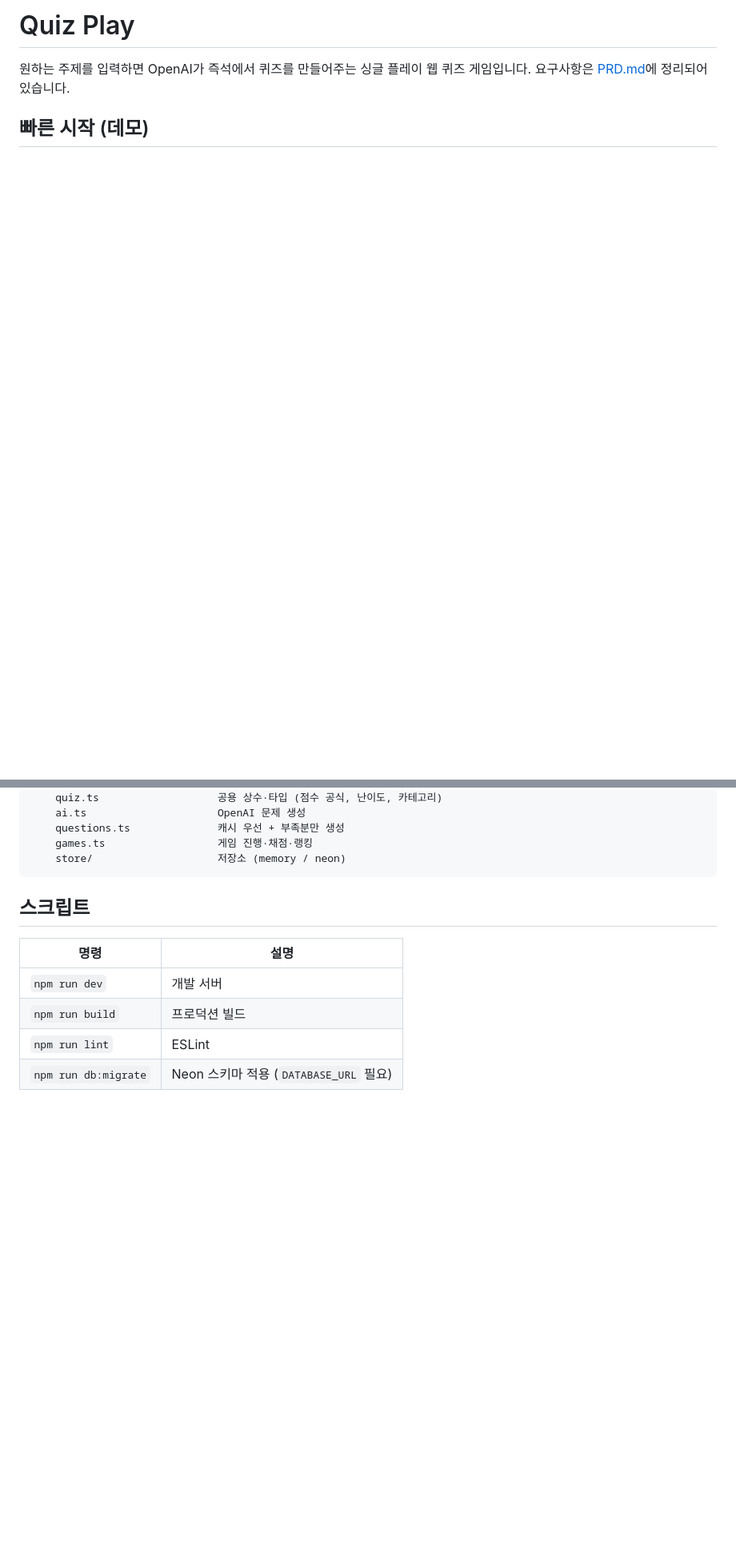
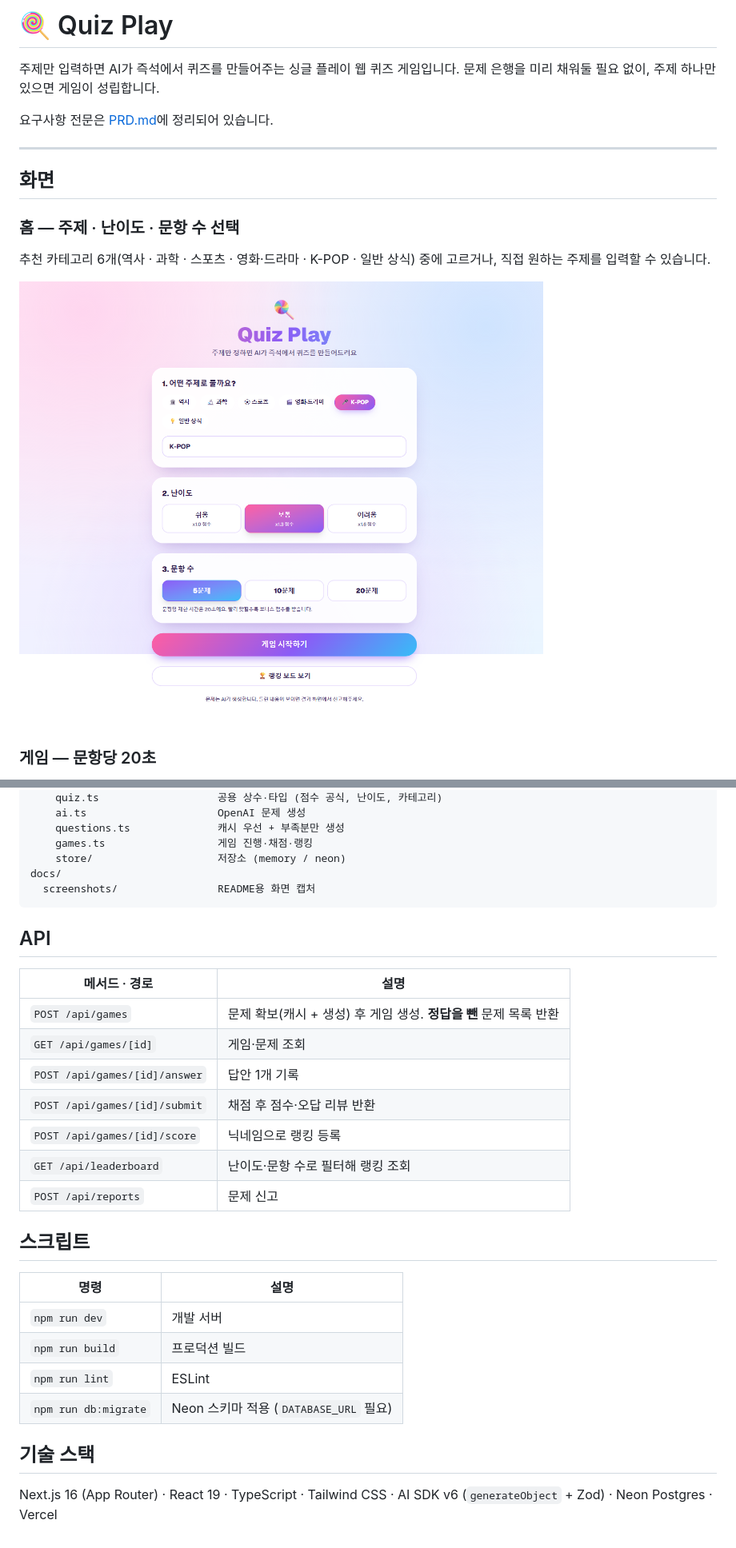
Before and after one commit to pcodus8525-oss/quiz, a Markdown page: README.md, 2 parts joined by grey strips. Shown at 80% size. Drawn GitHub-style; pictures changed too: docs/screenshots/01-home.png (added); blank space fills up the shorter version.

````diff
--- a/README.md
+++ b/README.md
@@ -1,6 +1,20 @@
-# Quiz Play
+# 🍭 Quiz Play
 
-원하는 주제를 입력하면 OpenAI가 즉석에서 퀴즈를 만들어주는 싱글 플레이 웹 퀴즈 게임입니다.
-요구사항은 [PRD.md](./PRD.md)에 정리되어 있습니다.
+주제만 입력하면 AI가 즉석에서 퀴즈를 만들어주는 싱글 플레이 웹 퀴즈 게임입니다.
+문제 은행을 미리 채워둘 필요 없이, 주제 하나만 있으면 게임이 성립합니다.
 
-## 빠른 시작 (데모)
+요구사항 전문은 [PRD.md](./PRD.md)에 정리되어 있습니다.
+
+---
+
+## 화면
+
+### 홈 — 주제 · 난이도 · 문항 수 선택
+
+추천 카테고리 6개(역사 · 과학 · 스포츠 · 영화·드라마 · K-POP · 일반 상식) 중에 고르거나,
+직접 원하는 주제를 입력할 수 있습니다.
+
+![홈 화면](docs/screenshots/01-home.png)
+
+### 게임 — 문항당 20초
+
@@ -63,7 +116,21 @@ src/
     questions.ts              캐시 우선 + 부족분만 생성
     games.ts                  게임 진행·채점·랭킹
     store/                    저장소 (memory / neon)
+docs/
+  screenshots/                README용 화면 캡처
 ```
+
+## API
+
+| 메서드 · 경로 | 설명 |
+| --- | --- |
+| `POST /api/games` | 문제 확보(캐시 + 생성) 후 게임 생성. **정답을 뺀** 문제 목록 반환 |
+| `GET /api/games/[id]` | 게임·문제 조회 |
+| `POST /api/games/[id]/answer` | 답안 1개 기록 |
+| `POST /api/games/[id]/submit` | 채점 후 점수·오답 리뷰 반환 |
+| `POST /api/games/[id]/score` | 닉네임으로 랭킹 등록 |
+| `GET /api/leaderboard` | 난이도·문항 수로 필터해 랭킹 조회 |
+| `POST /api/reports` | 문제 신고 |
 
 ## 스크립트
 
@@ -73,3 +140,8 @@ src/
 | `npm run build` | 프로덕션 빌드 |
 | `npm run lint` | ESLint |
 | `npm run db:migrate` | Neon 스키마 적용 (`DATABASE_URL` 필요) |
+
+## 기술 스택
+
+Next.js 16 (App Router) · React 19 · TypeScript · Tailwind CSS ·
+AI SDK v6 (`generateObject` + Zod) · Neon Postgres · Vercel
````
Also changed, not shown: other parts of README.md (+39 -0 lines), docs/screenshots/02-play.png (added), docs/screenshots/03-feedback.png (added), docs/screenshots/04-result.png (added), docs/screenshots/05-leaderboard.png (added), 1 other file.
